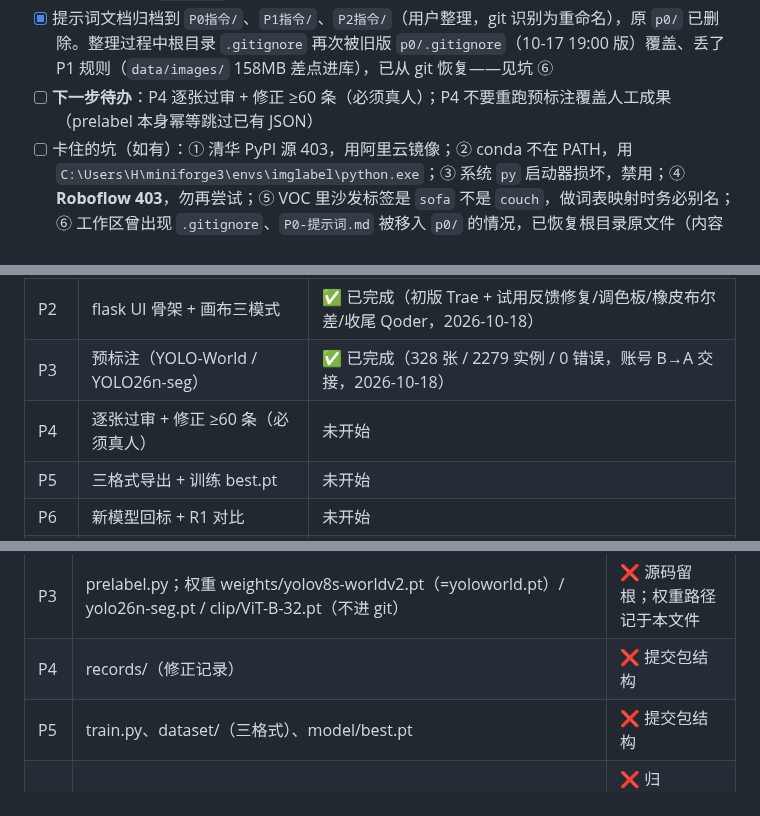
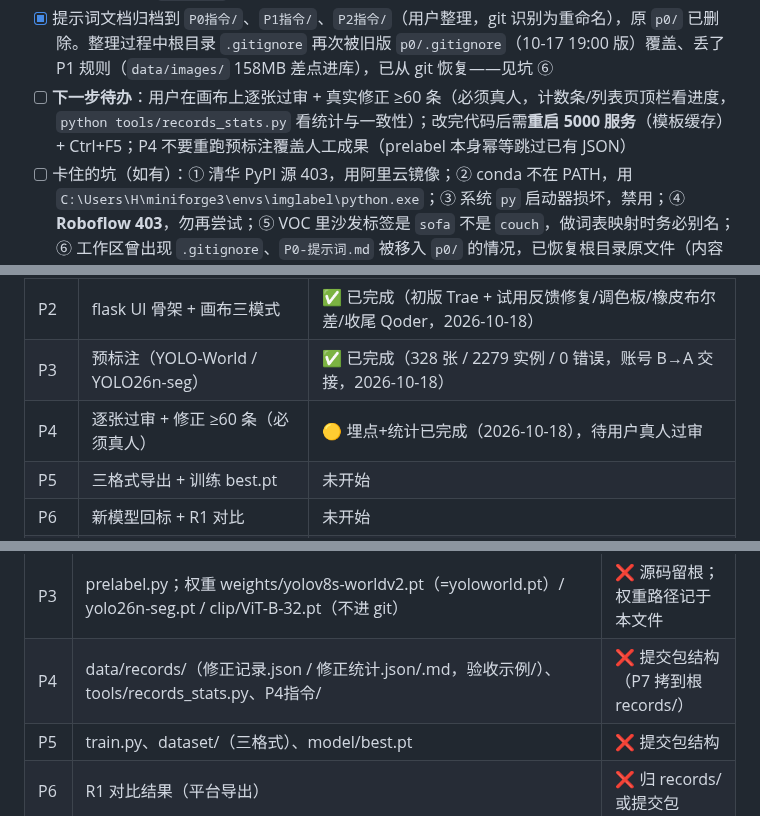
Before and after one commit to beilun1/imglabel, a Markdown page: CONTEXT.md, 3 parts joined by grey strips. Drawn GitHub-style.

Commit message:
CONTEXT: P4 修正计数埋点完成（records 结构 + 修正率分母口径 + 一致性不变式）

```diff
--- a/CONTEXT.md
+++ b/CONTEXT.md
@@ -44,7 +59,7 @@
 - [x] P2 收尾（2026-10-18）：选中高亮 `SEL_COLOR` 改白色 `#ffffff`（`SEL_SHADOW` 不变），形成"深色衬底 + 白色主线"，不再撞桌子橙/瓶子黄；选中标签白底深字（textOn 自动）；多边形打点首点也变白，仅靠尺寸更大区分
 - [x] 清空测试标注（2026-10-18）：删除 `data/annotations/coco_10092.json`（P2 试用残留），P3 开工前目录仅剩 `.gitkeep`（P3 后已有 328 个预标注 JSON）
 - [x] 提示词文档归档到 `P0指令/`、`P1指令/`、`P2指令/`（用户整理，git 识别为重命名），原 `p0/` 已删除。整理过程中根目录 `.gitignore` 再次被旧版 `p0/.gitignore`（10-17 19:00 版）覆盖、丢了 P1 规则（`data/images/` 158MB 差点进库），已从 git 恢复——见坑 ⑥
-- [ ] **下一步待办**：P4 逐张过审 + 修正 ≥60 条（必须真人）；P4 不要重跑预标注覆盖人工成果（prelabel 本身幂等跳过已有 JSON）
+- [ ] **下一步待办**：用户在画布上逐张过审 + 真实修正 ≥60 条（必须真人，计数条/列表页顶栏看进度，`python tools/records_stats.py` 看统计与一致性）；改完代码后需**重启 5000 服务**（模板缓存）+ Ctrl+F5；P4 不要重跑预标注覆盖人工成果（prelabel 本身幂等跳过已有 JSON）
 - [ ] 卡住的坑（如有）：① 清华 PyPI 源 403，用阿里云镜像；② conda 不在 PATH，用 `C:\Users\H\miniforge3\envs\imglabel\python.exe`；③ 系统 `py` 启动器损坏，禁用；④ **Roboflow 403**，勿再尝试；⑤ VOC 里沙发标签是 `sofa` 不是 `couch`，做词表映射时务必别名；⑥ 工作区曾出现 `.gitignore`、`P0-提示词.md` 被移入 `p0/` 的情况，已恢复根目录原文件（内容逐字节一致），`p0/` 保留作归档（**2026-10-18 再犯一次**：整理归档时根 `.gitignore` 又被旧副本覆盖。现已无 `p0/`，**任何子目录都不许留 .gitignore 副本**；`git add -A` 前先看 `git status` 里有没有 `data/images/`）；⑦ GitHub 平时可 push，但**大文件并发下载时会超时**，需等下载结束再 push；⑧ **数据集自带标注不可信**：人工抽查发现 COCO/VOC 里有静物油画、极暗近全黑、目标仅占 1.2% 的图，**P3 预标注前不要相信数据集标签，必须人眼复核**；⑨ 列表页状态判定：无 JSON 文件须显示「未标」——「文件不存在」与「空标注 JSON」是两回事，空 JSON 才显示「已标(空)」（此 bug 已在初版修复）；⑩ **快捷键焦点失效**：键盘处理器对 select/input 一律 return，点过类别下拉框后所有快捷键失效——只对文本输入框跳过，其他控件要 preventDefault 防止下拉框按字母跳选项；⑪ **单击/直线笔画无法保存**：画笔只存笔触中心线，`strokePts<2` 丢弃单击、Douglas-Peucker 把直线简化成 2 点再被 `<3` 丢弃——必须按笔刷粗细栅格化取轮廓；⑫ Flask 非 debug 模式会**缓存模板**，改 templates/ 后必须重启服务才生效（JS/CSS 不缓存）；⑬ 5000 端口常被用户手动开的旧服务占用，自测用 `python -c "import app; app.app.run(port=5001)"`，不要改 app.py 端口；⑭ **假性故障「标注页没图」**：不是浏览器缓存——是旧服务进程没关，Windows 上 Werkzeug 用 SO_REUSEADDR，新进程也能绑同一端口却收不到请求，旧进程缓存的旧模板 + 磁盘上的新 JS 不匹配导致脚本崩溃。现已加：启动前端口占用检测（占用即报错退出）、模板热重载、页面/前端资源 no-store、模板与脚本版本不一致红条提示；⑮ **图片加载失败必须显式提示**：原 `img.onerror` 也 resolve，imgW=0 时只画底色、静默空白；现画布中央显示「图片加载失败：文件名（HTTP 状态）」，且禁止保存以免空标注覆盖已有 JSON；⑯ 测试图片加载失败**不要改坏 data/curated/images 里的真实图片**（已被安全策略拦截），用不存在的文件名在浏览器里调 load() 测
 
 ### P1 最终数据统计
@@ -79,7 +94,7 @@
 | P1 | 数据 150 张 / ≥6类 / 每类≥15张 | ✅ 已完成（328 张 / 10 类，2026-10-17） |
 | P2 | flask UI 骨架 + 画布三模式 | ✅ 已完成（初版 Trae + 试用反馈修复/调色板/橡皮布尔差/收尾 Qoder，2026-10-18） |
 | P3 | 预标注（YOLO-World / YOLO26n-seg） | ✅ 已完成（328 张 / 2279 实例 / 0 错误，账号 B→A 交接，2026-10-18） |
-| P4 | 逐张过审 + 修正 ≥60 条（必须真人） | 未开始 |
+| P4 | 逐张过审 + 修正 ≥60 条（必须真人） | 🟡 埋点+统计已完成（2026-10-18），待用户真人过审 |
 | P5 | 三格式导出 + 训练 best.pt | 未开始 |
 | P6 | 新模型回标 + R1 对比 | 未开始 |
 | P7 | README / demo / 打包上传 FTP | 未开始 |
@@ -160,7 +175,7 @@ git push                 # 推到私有仓库异地备份
 | | data/images/、data/review/、source_log.md | ✅ 保持 data/（images 在 P3-P5 复用） |
 | P2 | app.py、canvas/、启动.bat、requirements.txt | ❌ 提交包结构，留源码根 |
 | P3 | prelabel.py；权重 weights/yolov8s-worldv2.pt（=yoloworld.pt）/ yolo26n-seg.pt / clip/ViT-B-32.pt（不进 git） | ❌ 源码留根；权重路径记于本文件 |
-| P4 | records/（修正记录） | ❌ 提交包结构 |
+| P4 | data/records/（修正记录.json / 修正统计.json/.md，验收示例/）、tools/records_stats.py、P4指令/ | ❌ 提交包结构（P7 拷到根 records/） |
 | P5 | train.py、dataset/（三格式）、model/best.pt | ❌ 提交包结构 |
 | P6 | R1 对比结果（平台导出） | ❌ 归 records/ 或提交包 |
 | P7 | demo/、ai_log.md、提交信息.txt、README.md 最终版 | ❌ 提交包结构 |
```
Also changed, not shown: other parts of CONTEXT.md (+17 -2 lines).
